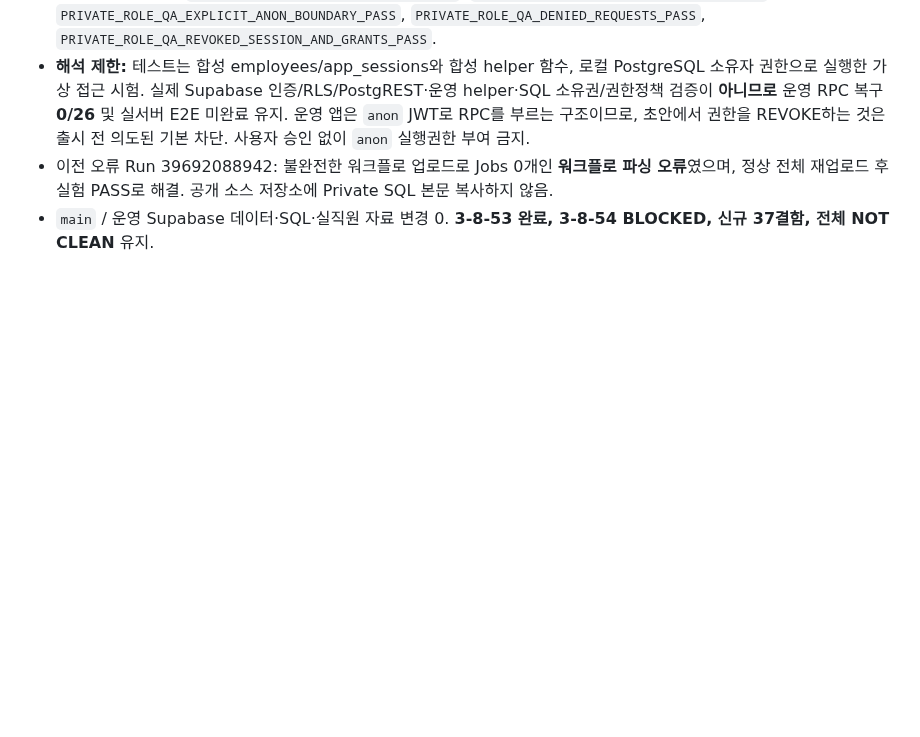
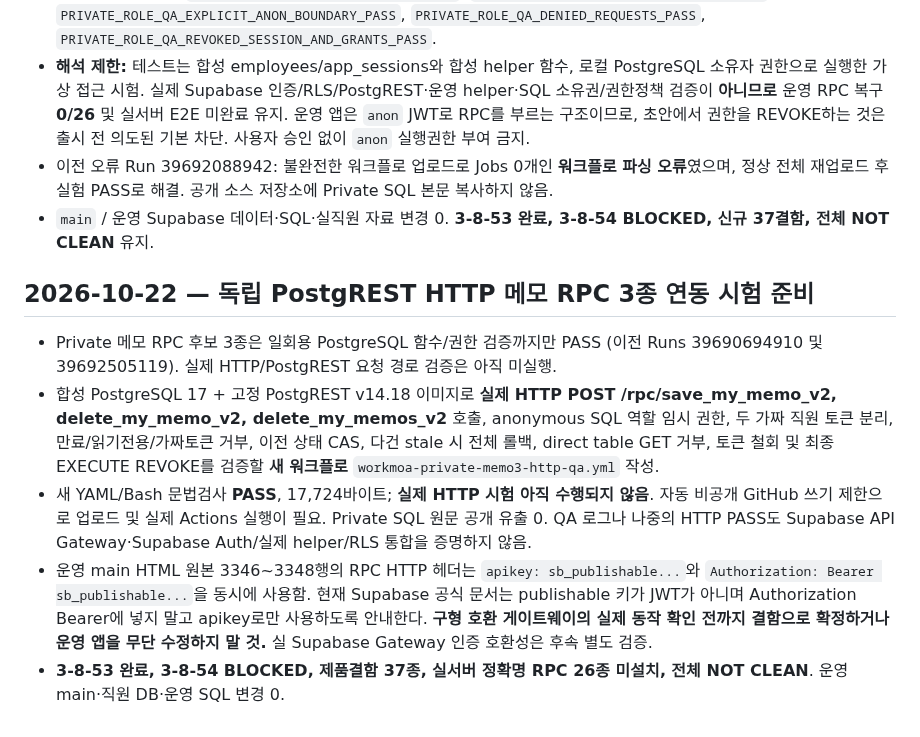
Before and after one commit to eco-i/eco-i.github.io, a Markdown page: qa-round3/START_HERE_NEW_CHAT.md, the part around the change. Rendered like a GitHub page; blank space fills up the shorter version.

Commit message:
qa: prepare isolated private PostgREST HTTP RPC test without production execution

```diff
--- a/qa-round3/START_HERE_NEW_CHAT.md
+++ b/qa-round3/START_HERE_NEW_CHAT.md
@@ -201,3 +201,10 @@
 - **해석 제한:** 테스트는 합성 employees/app_sessions와 합성 helper 함수, 로컬 PostgreSQL 소유자 권한으로 실행한 가상 접근 시험. 실제 Supabase 인증/RLS/PostgREST·운영 helper·SQL 소유권/권한정책 검증이 **아니므로** 운영 RPC 복구 **0/26** 및 실서버 E2E 미완료 유지. 운영 앱은 `anon` JWT로 RPC를 부르는 구조이므로, 초안에서 권한을 REVOKE하는 것은 출시 전 의도된 기본 차단. 사용자 승인 없이 `anon` 실행권한 부여 금지.
 - 이전 오류 Run 39692088942: 불완전한 워크플로 업로드로 Jobs 0개인 **워크플로 파싱 오류**였으며, 정상 전체 재업로드 후 실험 PASS로 해결. 공개 소스 저장소에 Private SQL 본문 복사하지 않음.
 - `main` / 운영 Supabase 데이터·SQL·실직원 자료 변경 0. **3-8-53 완료, 3-8-54 BLOCKED, 신규 37결함, 전체 NOT CLEAN** 유지.
+
+## 2026-10-22 — 독립 PostgREST HTTP 메모 RPC 3종 연동 시험 준비
+- Private 메모 RPC 후보 3종은 일회용 PostgreSQL 함수/권한 검증까지만 PASS (이전 Runs 39690694910 및 39692505119). 실제 HTTP/PostgREST 요청 경로 검증은 아직 미실행.
+- 합성 PostgreSQL 17 + 고정 PostgREST v14.18 이미지로 **실제 HTTP POST /rpc/save_my_memo_v2, delete_my_memo_v2, delete_my_memos_v2** 호출, anonymous SQL 역할 임시 권한, 두 가짜 직원 토큰 분리, 만료/읽기전용/가짜토큰 거부, 이전 상태 CAS, 다건 stale 시 전체 롤백, direct table GET 거부, 토큰 철회 및 최종 EXECUTE REVOKE를 검증할 **새 워크플로** `workmoa-private-memo3-http-qa.yml` 작성.
+- 새 YAML/Bash 문법검사 **PASS**, 17,724바이트; **실제 HTTP 시험 아직 수행되지 않음**. 자동 비공개 GitHub 쓰기 제한으로 업로드 및 실제 Actions 실행이 필요. Private SQL 원문 공개 유출 0. QA 로그나 나중의 HTTP PASS도 Supabase API Gateway·Supabase Auth/실제 helper/RLS 통합을 증명하지 않음.
+- 운영 main HTML 원본 3346~3348행의 RPC HTTP 헤더는 `apikey: sb_publishable...`와 `Authorization: Bearer sb_publishable...`을 동시에 사용함. 현재 Supabase 공식 문서는 publishable 키가 JWT가 아니며 Authorization Bearer에 넣지 말고 apikey로만 사용하도록 안내한다. **구형 호환 게이트웨이의 실제 동작 확인 전까지 결함으로 확정하거나 운영 앱을 무단 수정하지 말 것.** 실 Supabase Gateway 인증 호환성은 후속 별도 검증.
+- **3-8-53 완료, 3-8-54 BLOCKED, 제품결함 37종, 실서버 정확명 RPC 26종 미설치, 전체 NOT CLEAN**. 운영 main·직원 DB·운영 SQL 변경 0.
```
